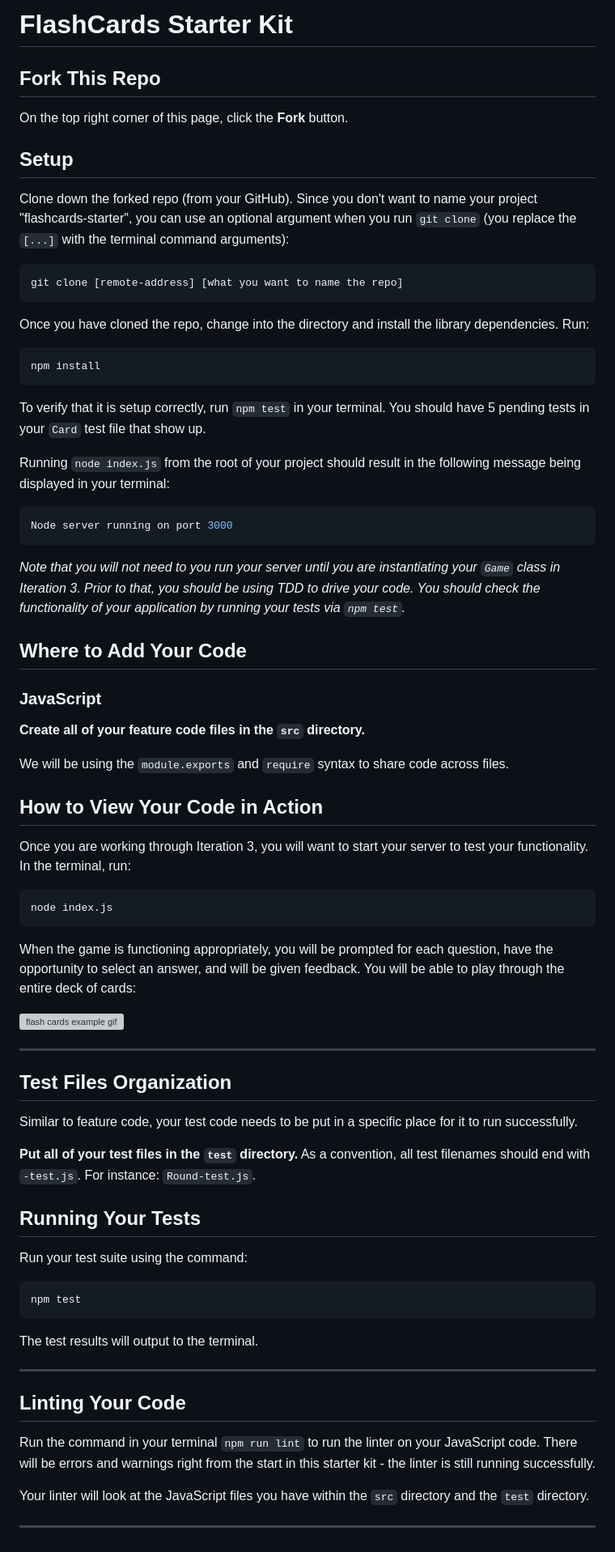
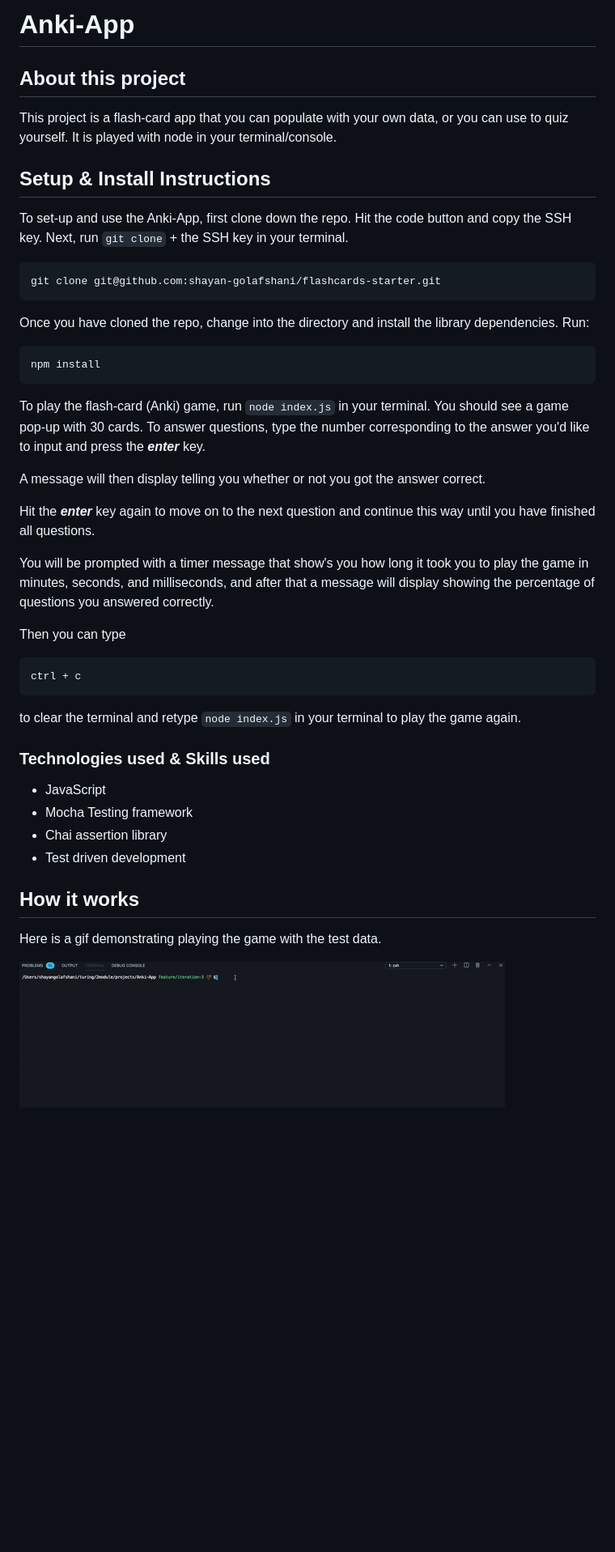
Before and after one commit to turingschool-examples/flashcards-starter, a Markdown page: README.md, the part around the change. Shown: that part at 81% size. GitHub-like rendering; pictures changed too: flash-card-app.gif (added); blank space fills up the shorter version; grey boxes are pictures that could not be loaded.

````diff
--- a/README.md
+++ b/README.md
@@ -1,15 +1,17 @@
-# FlashCards Starter Kit
+# Anki-App
 
-## Fork This Repo
+## About this project
 
-On the top right corner of this page, click the **Fork** button.
+This project is a flash-card app that you can populate with your own data,
+or you can use to quiz yourself. It is played with node in your terminal/console.
 
-## Setup
+## Setup & Install Instructions
 
-Clone down the forked repo (from your GitHub). Since you don't want to name your project "flashcards-starter", you can use an optional argument when you run `git clone` (you replace the `[...]` with the terminal command arguments):
+To set-up and use the Anki-App, first clone down the repo. Hit the code button and copy the SSH key.
+Next, run `git clone` + the SSH key in your terminal.
 
 ```bash
-git clone [remote-address] [what you want to name the repo]
+git clone git@github.com:shayan-golafshani/flashcards-starter.git
 ```
 
 Once you have cloned the repo, change into the directory and install the library dependencies. Run:
@@ -18,62 +20,30 @@ Once you have cloned the repo, change into the directory and install the library
 npm install
 ```
 
-To verify that it is setup correctly, run `npm test` in your terminal. You should have 5 pending tests in your `Card` test file that show up.
+To play the flash-card (Anki) game, run `node index.js` in your terminal. You should see a game pop-up with 30 cards. To answer questions, type the number corresponding to the answer you'd like to input and press the ***enter*** key.
 
-Running `node index.js` from the root of your project should result in the following message being displayed in your terminal:
+A message will then display telling you whether or not you got the answer correct.
 
+Hit the ***enter*** key again to move on to the next question and continue this way until you have finished all questions.
+
+You will be prompted with a timer message that show's you how long it took you to play the game in minutes, seconds, and milliseconds, and after that
+a message will display showing the percentage of questions you answered correctly.
+
+Then you can type
 ```bash
-Node server running on port 3000
+ctrl + c
 ```
+to clear the terminal and retype `node index.js` in your terminal to play the game again.
 
-*Note that you will not need to you run your server until you are instantiating your `Game` class in Iteration 3. Prior to that, you should be using TDD to drive your code. You should check the functionality of your application by running your tests via `npm test`.*
+### Technologies used & Skills used
+- JavaScript
+- Mocha Testing framework
+- Chai assertion library
+- Test driven development
 
 
-## Where to Add Your Code
+## How it works
 
-### JavaScript
+Here is a gif demonstrating playing the game with the test data.
 
-**Create all of your feature code files in the `src` directory.**
-
-We will be using the `module.exports` and `require` syntax to share code across files.
-
-## How to View Your Code in Action
-
-Once you are working through Iteration 3, you will want to start your server to test your functionality.
-In the terminal, run:
-
-```bash
-node index.js
-```
-
-When the game is functioning appropriately, you will be prompted for each question, have the opportunity to select an answer, and will be given feedback. You will be able to play through the entire deck of cards:
-
-![flash cards example gif](https://media.giphy.com/media/1zkb1q58eTiTH6D7wc/giphy.gif)
-
----
-
-## Test Files Organization
-
-Similar to feature code, your test code needs to be put in a specific place for it to run successfully.
-
-**Put all of your test files in the `test` directory.** As a convention, all test filenames should end with `-test.js`. For instance: `Round-test.js`.
-
-## Running Your Tests
-
-Run your test suite using the command:
-
-```bash
-npm test
-```
-
-The test results will output to the terminal.
-
----
-
-## Linting Your Code
-
-Run the command in your terminal `npm run lint` to run the linter on your JavaScript code. There will be errors and warnings right from the start in this starter kit - the linter is still running successfully.
-
-Your linter will look at the JavaScript files you have within the `src` directory and the `test` directory.
-
----
+![](flash-card-app.gif)
````
